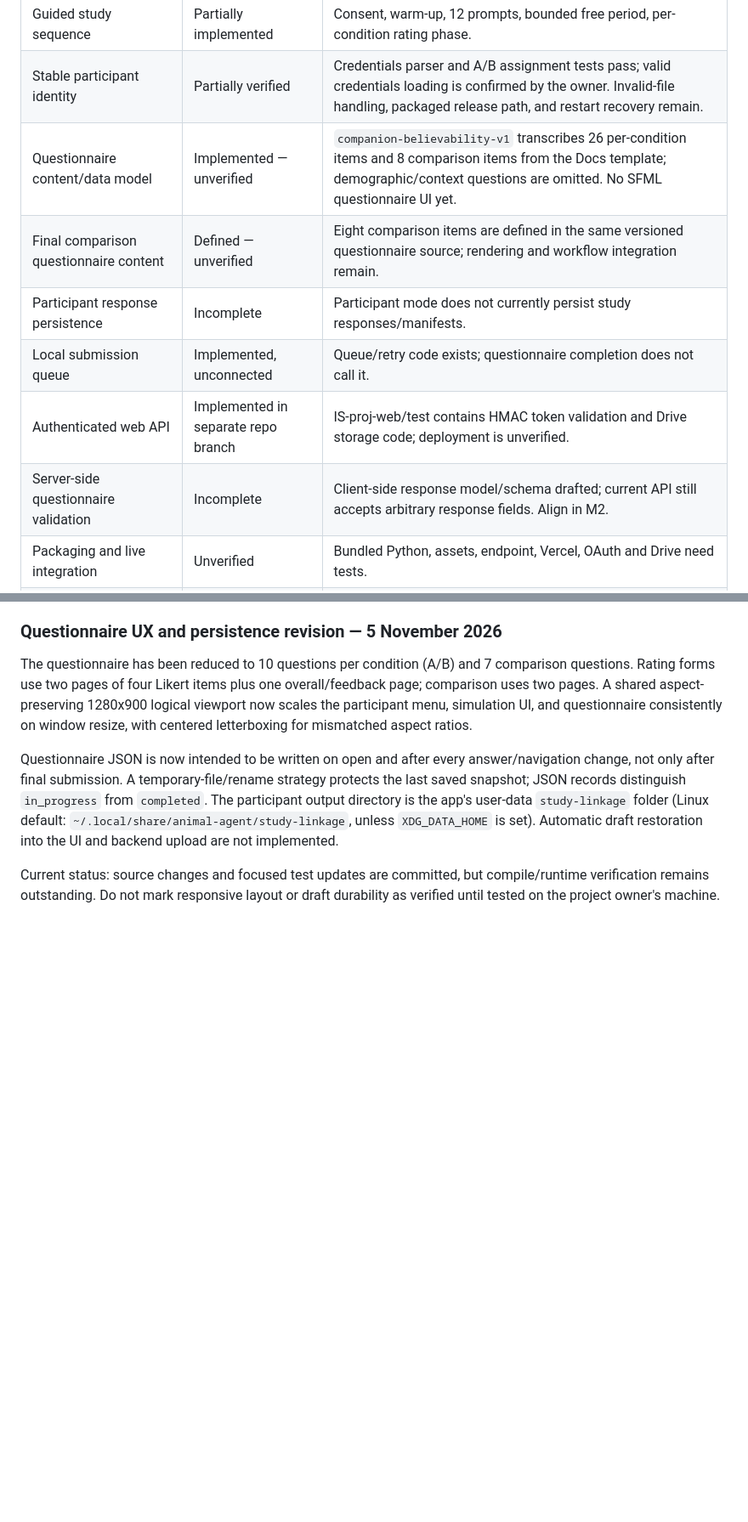
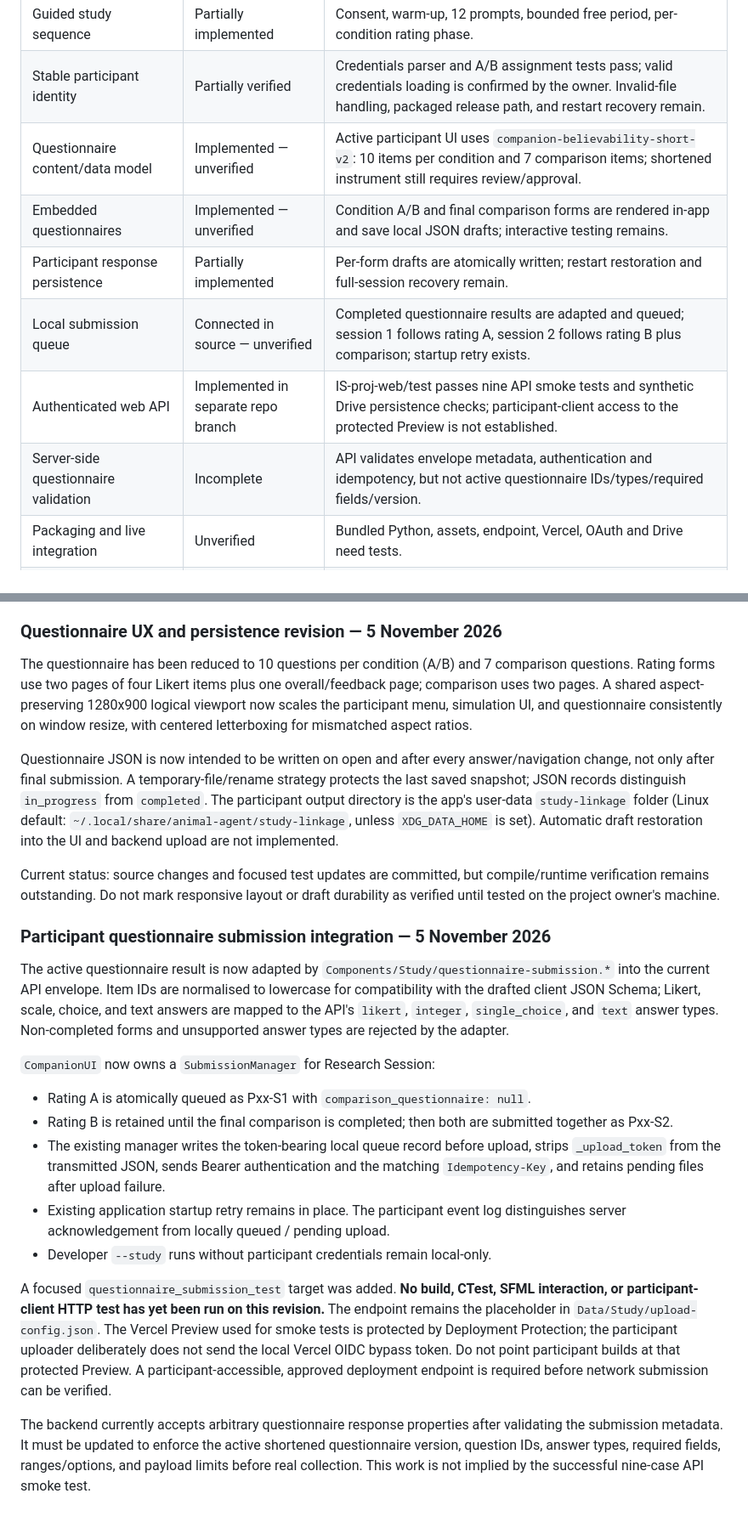
Before and after one commit to SAmWaM42/IS-proj, a Markdown page: Docs/07-implementation-status-and-roadmap.md, 2 parts joined by grey strips. Shown at 85% size. Rendered like a GitHub page; blank space fills up the shorter version.

Commit message:
Update implementation roadmap for questionnaire submission integration

```diff
--- a/Docs/07-implementation-status-and-roadmap.md
+++ b/Docs/07-implementation-status-and-roadmap.md
@@ -22,12 +22,12 @@ No real participant data should be collected using the current build.
 | Participant executable/menu | Implemented in source | One executable; menu selects Free Roam or Research Session. |
 | Guided study sequence | Partially implemented | Consent, warm-up, 12 prompts, bounded free period, per-condition rating phase. |
 | Stable participant identity | Partially verified | Credentials parser and A/B assignment tests pass; valid credentials loading is confirmed by the owner. Invalid-file handling, packaged release path, and restart recovery remain. |
-| Questionnaire content/data model | Implemented — unverified | `companion-believability-v1` transcribes 26 per-condition items and 8 comparison items from the Docs template; demographic/context questions are omitted. No SFML questionnaire UI yet. |
-| Final comparison questionnaire content | Defined — unverified | Eight comparison items are defined in the same versioned questionnaire source; rendering and workflow integration remain. |
-| Participant response persistence | Incomplete | Participant mode does not currently persist study responses/manifests. |
-| Local submission queue | Implemented, unconnected | Queue/retry code exists; questionnaire completion does not call it. |
-| Authenticated web API | Implemented in separate repo branch | IS-proj-web/test contains HMAC token validation and Drive storage code; deployment is unverified. |
-| Server-side questionnaire validation | Incomplete | Client-side response model/schema drafted; current API still accepts arbitrary response fields. Align in M2. |
+| Questionnaire content/data model | Implemented — unverified | Active participant UI uses `companion-believability-short-v2`: 10 items per condition and 7 comparison items; shortened instrument still requires review/approval. |
+| Embedded questionnaires | Implemented — unverified | Condition A/B and final comparison forms are rendered in-app and save local JSON drafts; interactive testing remains. |
+| Participant response persistence | Partially implemented | Per-form drafts are atomically written; restart restoration and full-session recovery remain. |
+| Local submission queue | Connected in source — unverified | Completed questionnaire results are adapted and queued; session 1 follows rating A, session 2 follows rating B plus comparison; startup retry exists. |
+| Authenticated web API | Implemented in separate repo branch | IS-proj-web/test passes nine API smoke tests and synthetic Drive persistence checks; participant-client access to the protected Preview is not established. |
+| Server-side questionnaire validation | Incomplete | API validates envelope metadata, authentication and idempotency, but not active questionnaire IDs/types/required fields/version. |
 | Packaging and live integration | Unverified | Bundled Python, assets, endpoint, Vercel, OAuth and Drive need tests. |
 | Research protocol/ethics | Not ready | Questionnaire/protocol approval and ethics gate remain. |
 
@@ -101,3 +101,19 @@ The questionnaire has been reduced to 10 questions per condition (A/B) and 7 com
 Questionnaire JSON is now intended to be written on open and after every answer/navigation change, not only after final submission. A temporary-file/rename strategy protects the last saved snapshot; JSON records distinguish `in_progress` from `completed`. The participant output directory is the app's user-data `study-linkage` folder (Linux default: `~/.local/share/animal-agent/study-linkage`, unless `XDG_DATA_HOME` is set). Automatic draft restoration into the UI and backend upload are not implemented.
 
 Current status: source changes and focused test updates are committed, but compile/runtime verification remains outstanding. Do not mark responsive layout or draft durability as verified until tested on the project owner's machine.
+
+
+### Participant questionnaire submission integration — 5 November 2026
+
+The active questionnaire result is now adapted by `Components/Study/questionnaire-submission.*` into the current API envelope. Item IDs are normalised to lowercase for compatibility with the drafted client JSON Schema; Likert, scale, choice, and text answers are mapped to the API's `likert`, `integer`, `single_choice`, and `text` answer types. Non-completed forms and unsupported answer types are rejected by the adapter.
+
+`CompanionUI` now owns a `SubmissionManager` for Research Session:
+- Rating A is atomically queued as Pxx-S1 with `comparison_questionnaire: null`.
+- Rating B is retained until the final comparison is completed; then both are submitted together as Pxx-S2.
+- The existing manager writes the token-bearing local queue record before upload, strips `_upload_token` from the transmitted JSON, sends Bearer authentication and the matching `Idempotency-Key`, and retains pending files after upload failure.
+- Existing application startup retry remains in place. The participant event log distinguishes server acknowledgement from locally queued / pending upload.
+- Developer `--study` runs without participant credentials remain local-only.
+
+A focused `questionnaire_submission_test` target was added. **No build, CTest, SFML interaction, or participant-client HTTP test has yet been run on this revision.** The endpoint remains the placeholder in `Data/Study/upload-config.json`. The Vercel Preview used for smoke tests is protected by Deployment Protection; the participant uploader deliberately does not send the local Vercel OIDC bypass token. Do not point participant builds at that protected Preview. A participant-accessible, approved deployment endpoint is required before network submission can be verified.
+
+The backend currently accepts arbitrary questionnaire response properties after validating the submission metadata. It must be updated to enforce the active shortened questionnaire version, question IDs, answer types, required fields, ranges/options, and payload limits before real collection. This work is not implied by the successful nine-case API smoke test.
```
Also changed, not shown: other parts of Docs/07-implementation-status-and-roadmap.md (+3 -3 lines).
